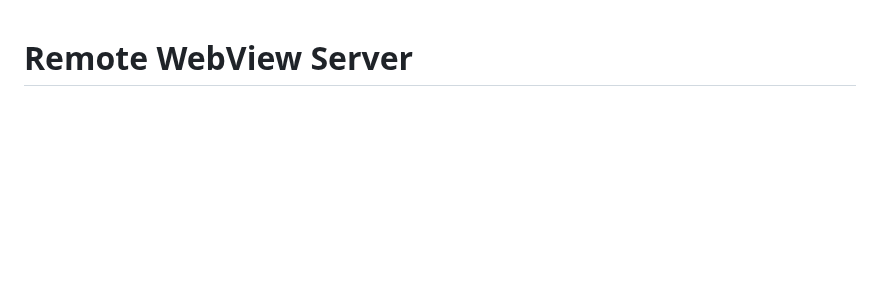
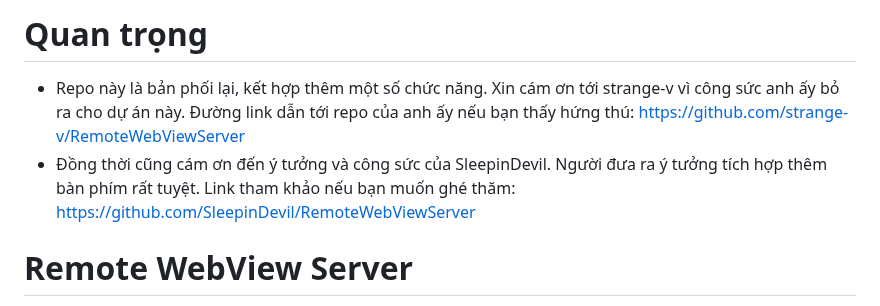
Before and after one commit to minhquanghp86/DarboardOS-Server, a Markdown page: README.md, the part around the change. Rendered like a GitHub page; blank space fills up the shorter version.

```diff
--- a/README.md
+++ b/README.md
@@ -1,3 +1,7 @@
+# Quan trọng
+- Repo này là bản phối lại, kết hợp thêm một số chức năng. Xin cám ơn tới strange-v vì công sức anh ấy bỏ ra cho dự án này. Đường link dẫn tới repo của anh ấy nếu bạn thấy hứng thú: https://github.com/strange-v/RemoteWebViewServer
+- Đồng thời cũng cám ơn đến ý tưởng và công sức của SleepinDevil. Người đưa ra ý tưởng tích hợp thêm bàn phím rất tuyệt. Link tham khảo nếu bạn muốn ghé thăm: https://github.com/SleepinDevil/RemoteWebViewServer
+
 # Remote WebView Server
 
 Trình duyệt Headless browser hiển thị các trang web mục tiêu (ví dụ: bảng điều khiển Home Assistant) và truyền phát chúng dưới dạng các ô hình ảnh qua WebSocket đến các trang web nhẹ [clients](https://github.com/minhquanghp86/RemoteWebViewClient) (ESP32 displays). Máy chủ hỗ trợ nhiều máy khách cùng lúc, mỗi máy khách có độ phân giải màn hình, hướng và cài đặt riêng cho từng thiết bị.
```
